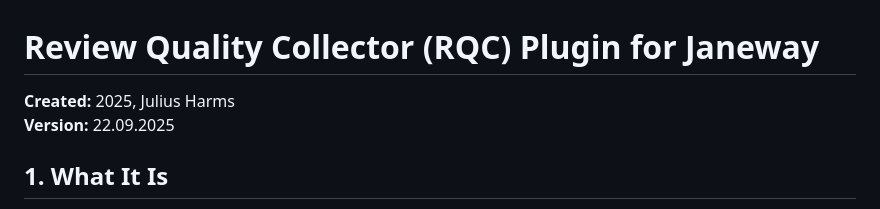
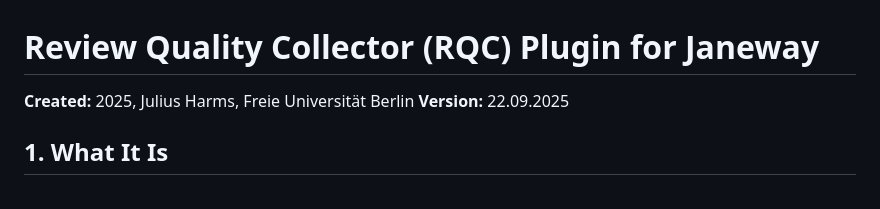
Before and after one commit to JuliusHarms/rqc_adapter, a Markdown page: README.md, the part around the change. Rendered like a GitHub page.

Commit message:
added fu to created

```diff
--- a/README.md
+++ b/README.md
@@ -1,6 +1,6 @@
 # Review Quality Collector (RQC) Plugin for Janeway
 
-**Created:** 2025, Julius Harms
+**Created:** 2025, Julius Harms, Freie Universität Berlin
 **Version:** 22.09.2025
 
 ## 1. What It Is
```
